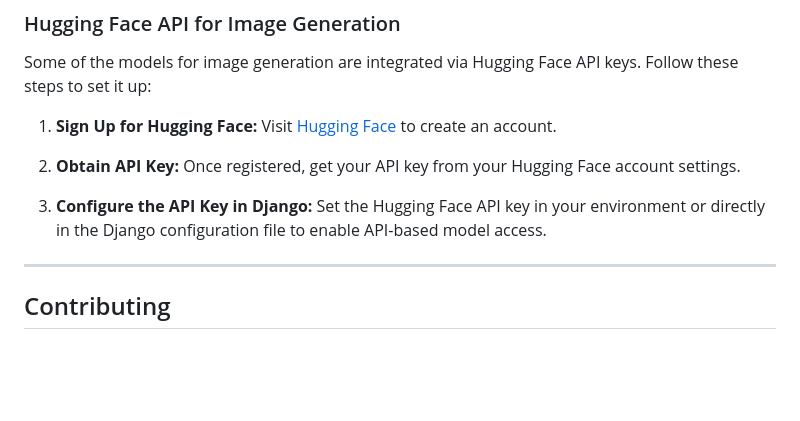
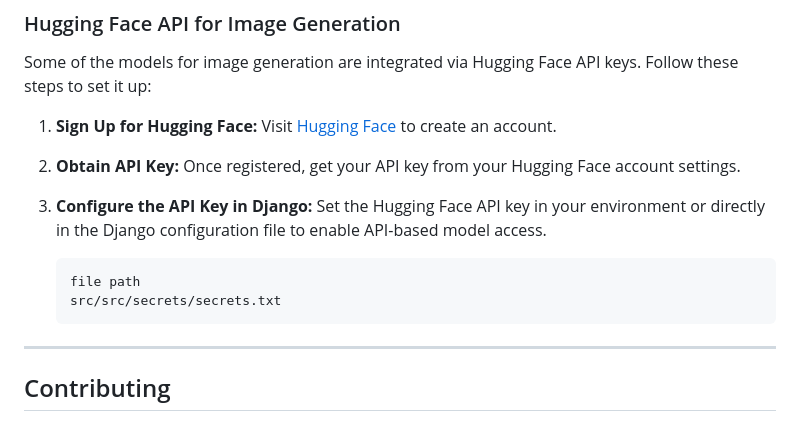
Before and after one commit to Josewathome/speech-text-and-text-speech, a Markdown page: README.md, the part around the change. GitHub-like rendering; blank space fills up the shorter version.

````diff
--- a/README.md
+++ b/README.md
@@ -164,6 +164,10 @@ Some of the models for image generation are integrated via Hugging Face API keys
 
 3. **Configure the API Key in Django:**
    Set the Hugging Face API key in your environment or directly in the Django configuration file to enable API-based model access.
+   ```bash
+   file path
+   src/src/secrets/secrets.txt
+   ```
 
 ---
 
````
